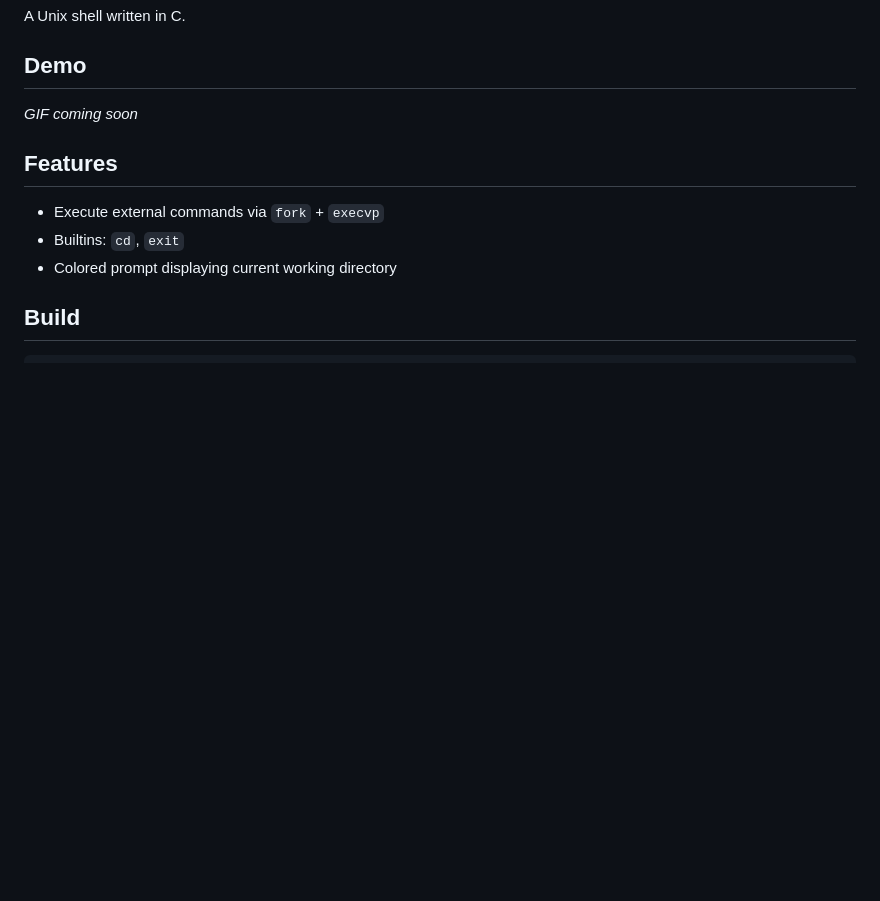
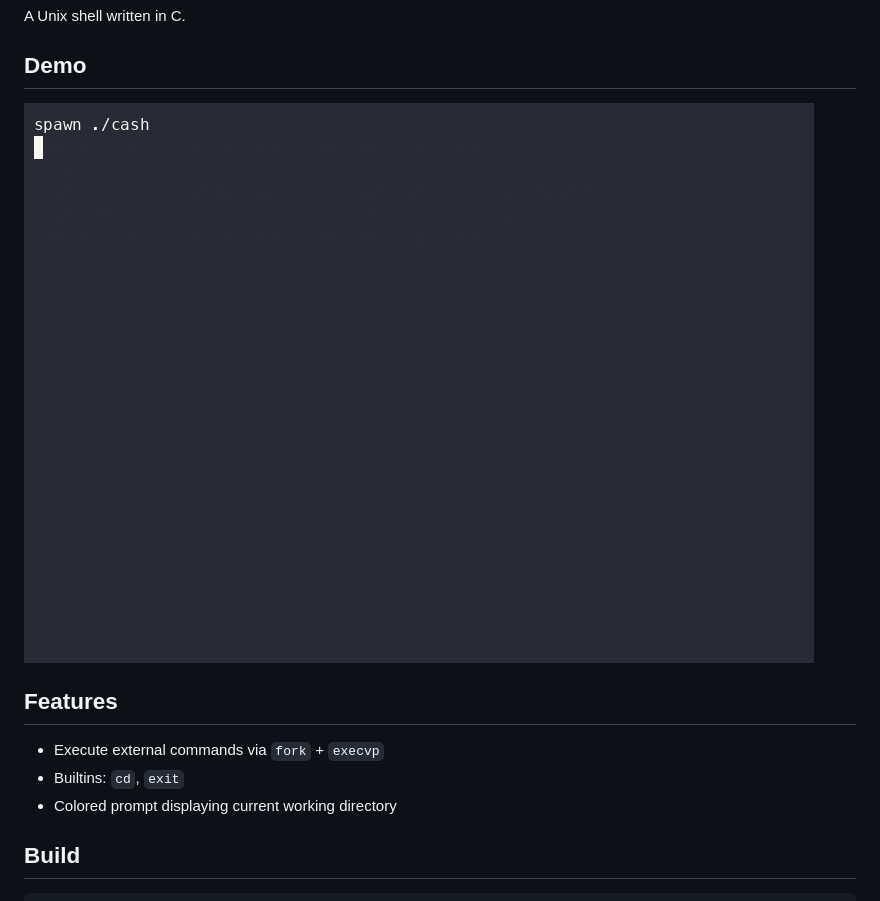
Before and after one commit to lucamschneider/cash, a Markdown page: README.md, the part around the change. GitHub-like rendering; pictures changed too: demo.gif (added); blank space fills up the shorter version.

Commit message:
feat(#6): added showcase gif to readme

```diff
--- a/README.md
+++ b/README.md
@@ -4,7 +4,7 @@ A Unix shell written in C.
 
 ## Demo
 
-_GIF coming soon_
+![demo](demo.gif)
 
 ## Features
 
```
Also changed, not shown: 1 other file.
